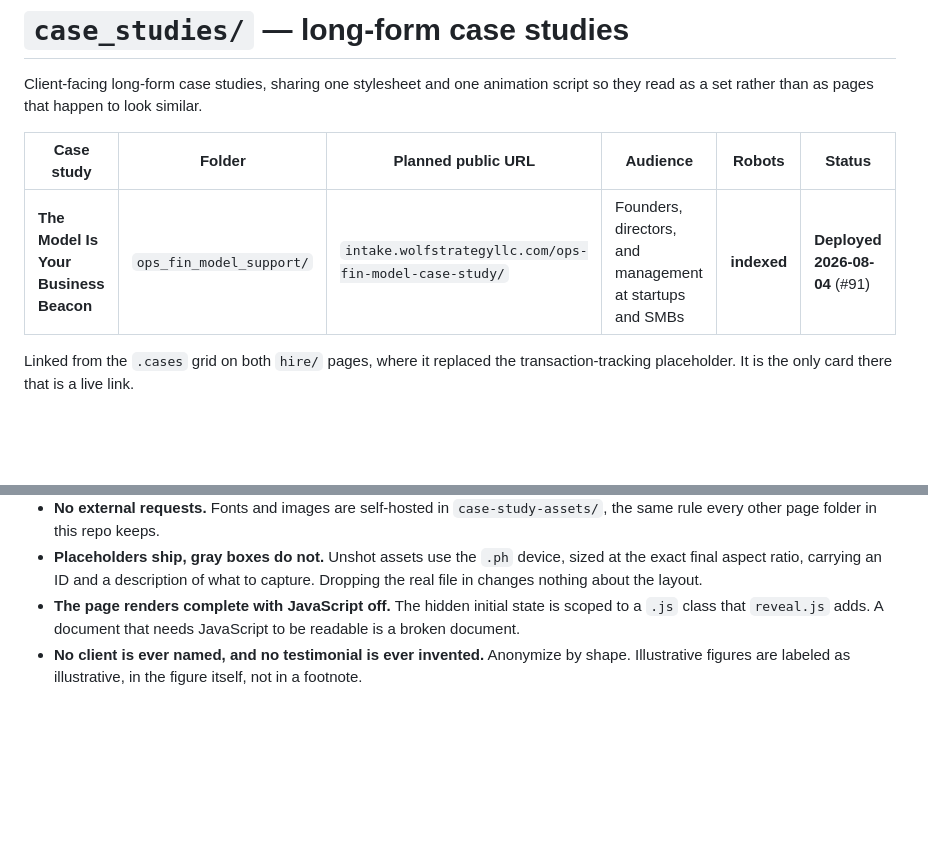
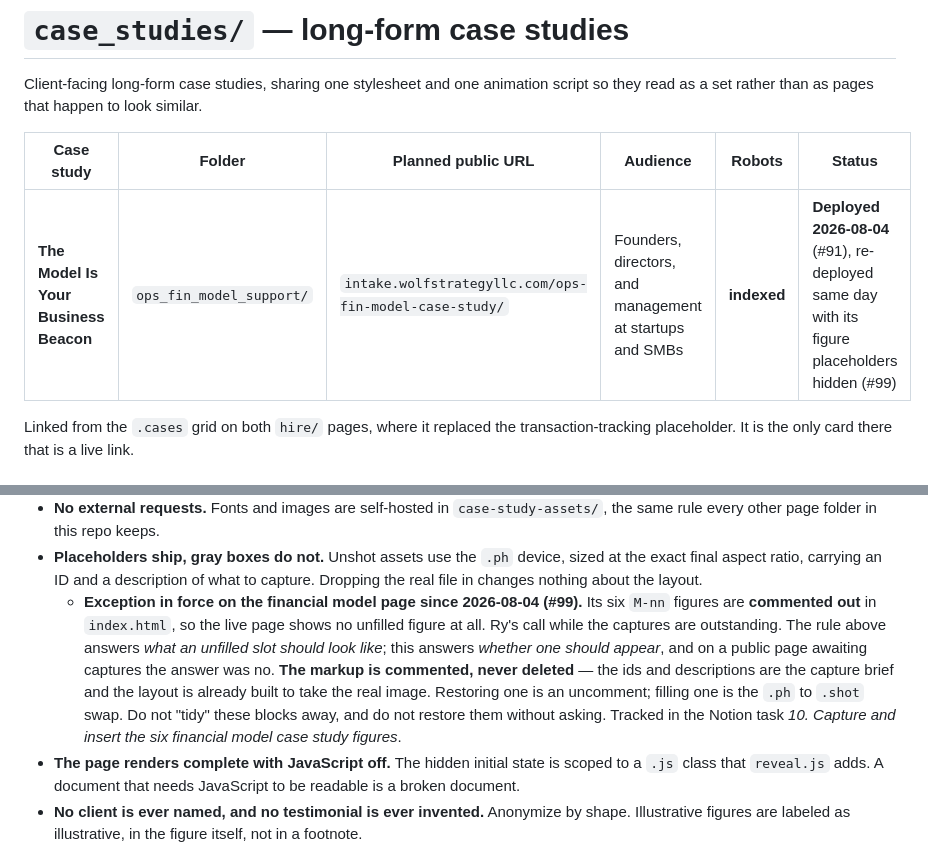
Before and after one commit to wolfpackdata/wp-website, a Markdown page: case_studies/README.md, 2 parts joined by grey strips. Rendered like a GitHub page; blank space fills up the shorter version.

Commit message:
docs(case-studies): record that the fin model figures are hidden (#101)
The README states that placeholders ship and gray boxes do not. Since #99 the
financial model page contradicts that, so the README now carries the exception
and the reasoning: the rule answers what an unfilled slot should look like,
this answers whether one should appear at all.

Says explicitly that the markup is commented and never deleted, so a future
session neither tidies the blocks away nor restores them unasked.

Refs #99

Co-authored-by: Claude Fable 5 <noreply@anthropic.com>

```diff
--- a/case_studies/README.md
+++ b/case_studies/README.md
@@ -5,7 +5,7 @@ they read as a set rather than as pages that happen to look similar.
 
 | Case study | Folder | Planned public URL | Audience | Robots | Status |
 |---|---|---|---|---|---|
-| **The Model Is Your Business Beacon** | `ops_fin_model_support/` | `intake.wolfstrategyllc.com/ops-fin-model-case-study/` | Founders, directors, and management at startups and SMBs | **indexed** | **Deployed 2026-08-04** (#91) |
+| **The Model Is Your Business Beacon** | `ops_fin_model_support/` | `intake.wolfstrategyllc.com/ops-fin-model-case-study/` | Founders, directors, and management at startups and SMBs | **indexed** | **Deployed 2026-08-04** (#91), re-deployed same day with its figure placeholders hidden (#99) |
 
 Linked from the `.cases` grid on both `hire/` pages, where it replaced the
 transaction-tracking placeholder. It is the only card there that is a live link.
@@ -50,6 +50,15 @@ deployed site, so paths are never rewritten.
 - **Placeholders ship, gray boxes do not.** Unshot assets use the `.ph` device, sized at the
   exact final aspect ratio, carrying an ID and a description of what to capture. Dropping the
   real file in changes nothing about the layout.
+  - **Exception in force on the financial model page since 2026-08-04 (#99).** Its six `M-nn`
+    figures are **commented out** in `index.html`, so the live page shows no unfilled figure
+    at all. Ry's call while the captures are outstanding. The rule above answers *what an
+    unfilled slot should look like*; this answers *whether one should appear*, and on a public
+    page awaiting captures the answer was no. **The markup is commented, never deleted** — the
+    ids and descriptions are the capture brief and the layout is already built to take the
+    real image. Restoring one is an uncomment; filling one is the `.ph` to `.shot` swap. Do
+    not "tidy" these blocks away, and do not restore them without asking. Tracked in the
+    Notion task *10. Capture and insert the six financial model case study figures*.
 - **The page renders complete with JavaScript off.** The hidden initial state is scoped to a
   `.js` class that `reveal.js` adds. A document that needs JavaScript to be readable is a
   broken document.
```
